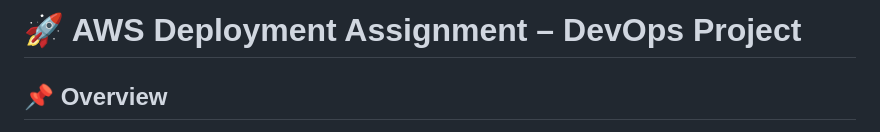
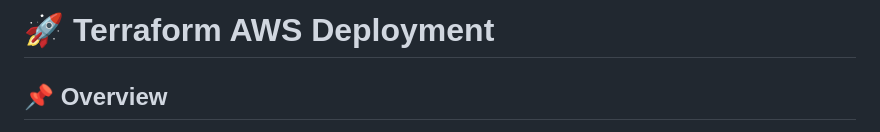
Before and after one commit to MahiTzy/linux-devops-learning, a Markdown page: Terraform_AWS_Commands_Assignnment/terraform-aws-assignment/README.MD, the part around the change. GitHub-like rendering.

Commit message:
Update README with Terraform AWS Deployment details

```diff
--- a/Terraform_AWS_Commands_Assignnment/terraform-aws-assignment/README.MD
+++ b/Terraform_AWS_Commands_Assignnment/terraform-aws-assignment/README.MD
@@ -1,4 +1,4 @@
-# 🚀 AWS Deployment Assignment – DevOps Project
+# 🚀 Terraform AWS Deployment
 
 ## 📌 Overview
 
```
